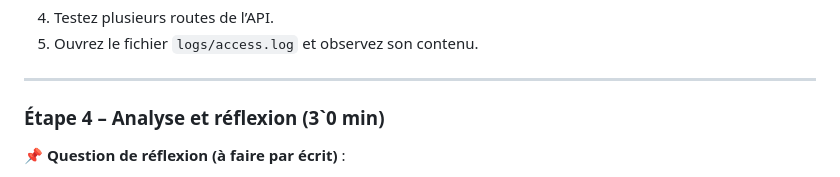
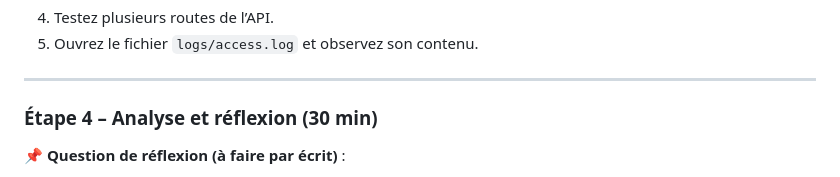
Before and after one commit to emf-info-183/183_ACT_13_01_LogsJournalisation, a Markdown page: README.md, the part around the change. GitHub-like rendering.

Commit message:
Fix typo in README for step 4 duration

```diff
--- a/README.md
+++ b/README.md
@@ -107,7 +107,7 @@ logger.info(`${req.method} ${req.url} by ${user}`);
 
 ---
 
-### Étape 4 – Analyse et réflexion (3`0 min)
+### Étape 4 – Analyse et réflexion (30 min)
 
 📌 **Question de réflexion (à faire par écrit)** :
 
```
